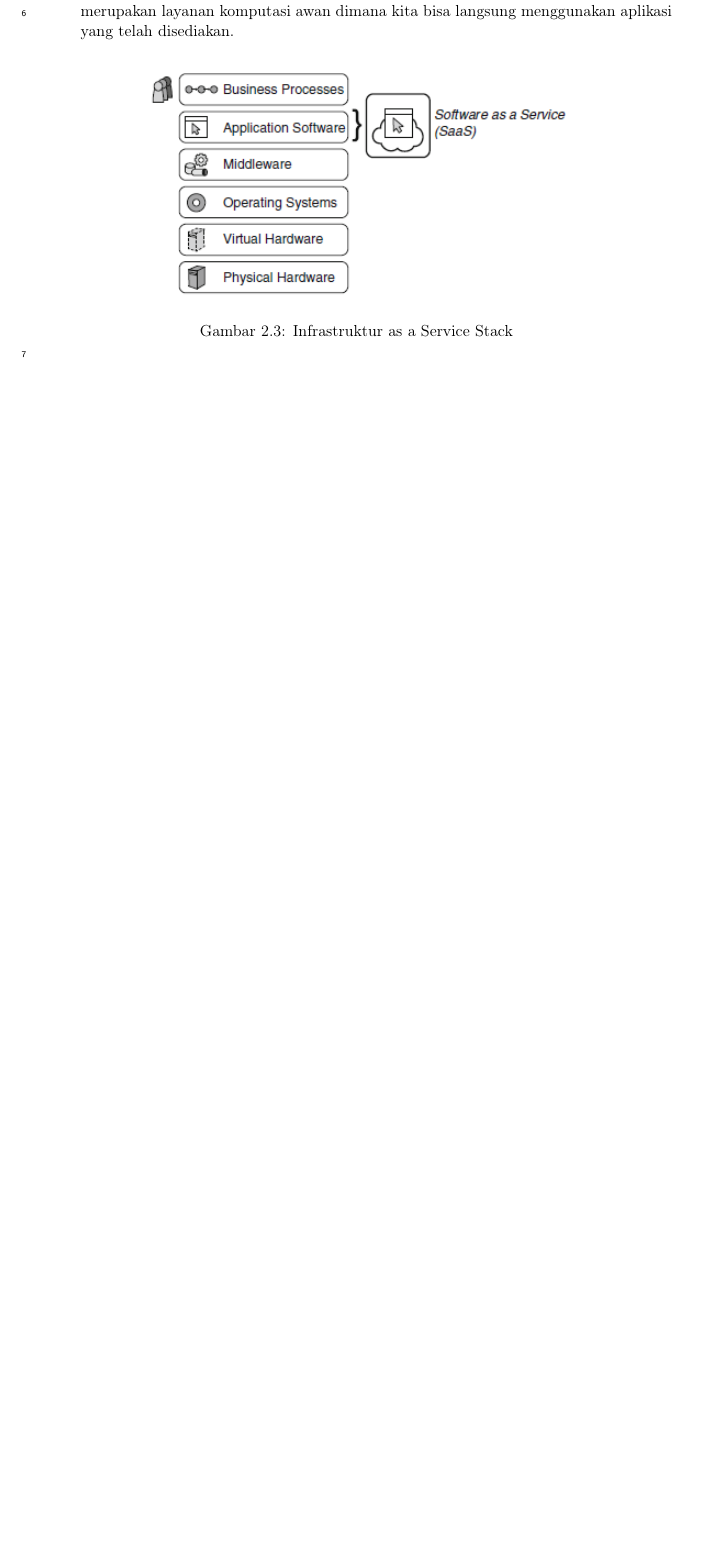
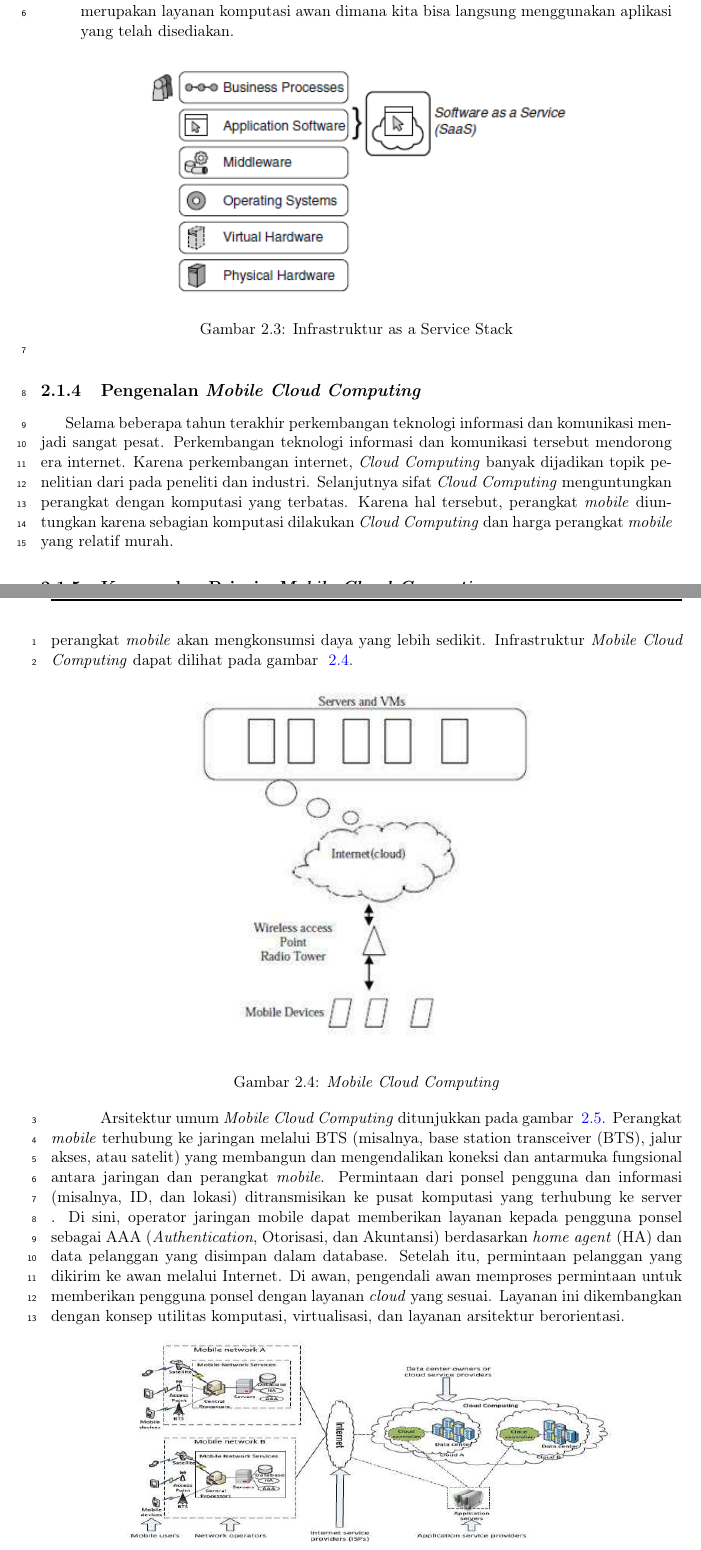
Before and after one commit to msyarifh15/dokumen, a LaTeX thesis (main.tex, which reads Bab/bab2.tex): part of page 4 of 23 before the commit and two parts of pages 4 and 5 of 25 after it, the two joined at a grey line, cut so that both start at the same text, the shorter picture padded with empty space. Compiled offline with pdfLaTeX.

Commit message:
penambahan bab 2

```diff
--- a/Bab/bab2.tex
+++ b/Bab/bab2.tex
@@ -48,6 +48,32 @@ Pada sub-bab ini akan dibahas mengenai pengertian dan arsitektur \textit{Mobile
 		\label{fig:saas-infrastruktur}
 	\end{figure}
 \end{itemize}
+
+\subsection{Pengenalan \textit{Mobile Cloud Computing}}
+\label{subsec:pengenalanmcc}
+\hspace{0,5cm} Selama beberapa tahun terakhir perkembangan teknologi informasi dan komunikasi menjadi sangat pesat. Perkembangan teknologi informasi dan komunikasi tersebut mendorong era internet. Karena perkembangan internet, \textit{Cloud Computing} banyak dijadikan topik penelitian dari pada peneliti dan industri. Selanjutnya sifat \textit{Cloud Computing} menguntungkan perangkat dengan komputasi yang terbatas. Karena hal tersebut, perangkat \textit{mobile} diuntungkan karena sebagian komputasi dilakukan \textit{Cloud Computing} dan harga perangkat \textit{mobile} yang relatif murah.
+
+\subsection{Konsep dan Prinsip \textit{Mobile Cloud Computing}}
+\label{subsec:konsepmcc}
+\hspace{0,5cm} Secara sederhana \textit{Mobile Cloud Computing} mengacu  pada infrastruktur, dimana penyimpanan data dan pemrosesan data terjadi diluar perangkat \textit{mobile}. Karena hal tersebut perangkat \textit{mobile} akan mengkonsumsi daya yang lebih sedikit. Infrastruktur \textit{Mobile Cloud Computing} dapat dilihat pada gambar ~\ref{fig:MobileCloudComputing}.
+
+\begin{figure}[h]
+	\centering
+		\includegraphics{Gambar/mms_prinsip}
+	\caption{\textit{Mobile Cloud Computing}}
+	\label{fig:MobileCloudComputing}
+\end{figure}
+
+\hspace{0,5cm} Arsitektur umum \textit{Mobile Cloud Computing} ditunjukkan pada gambar ~\ref{fig:Arsitekture MobileCloudComputing}. Perangkat \textit{mobile} terhubung ke jaringan melalui BTS (misalnya, base station transceiver (BTS), jalur akses, atau satelit) yang membangun dan mengendalikan koneksi dan antarmuka fungsional antara jaringan dan perangkat \textit{mobile}. Permintaan dari ponsel pengguna dan informasi (misalnya, ID, dan lokasi) ditransmisikan ke pusat komputasi yang terhubung ke server . Di sini, operator jaringan mobile dapat memberikan layanan kepada pengguna ponsel sebagai AAA (\textit{Authentication}, Otorisasi, dan Akuntansi) berdasarkan \textit{home agent} (HA) dan data pelanggan yang disimpan dalam database. Setelah itu,
+permintaan pelanggan yang dikirim ke awan melalui Internet. Di awan, pengendali awan memproses permintaan untuk memberikan pengguna ponsel dengan layanan \textit{cloud} yang sesuai. Layanan ini dikembangkan dengan konsep utilitas komputasi, virtualisasi, dan layanan arsitektur berorientasi.
+
+\begin{figure}[h]
+	\centering
+		\includegraphics[scale=0.7]{Gambar/mcc_arsitektur}
+	\caption{Arsitektur \textit{Mobile Cloud Computing}}
+	\label{fig:Arsitekture MobileCloudComputing}
+\end{figure}
+
 
 \section{Android}
 \label{sec:android}
```
Also changed, not shown: pustaka.bib (+13 -5 lines), Gambar/mcc_arsitektur.png (added), Gambar/mms_prinsip.png (added), 1 other file.
